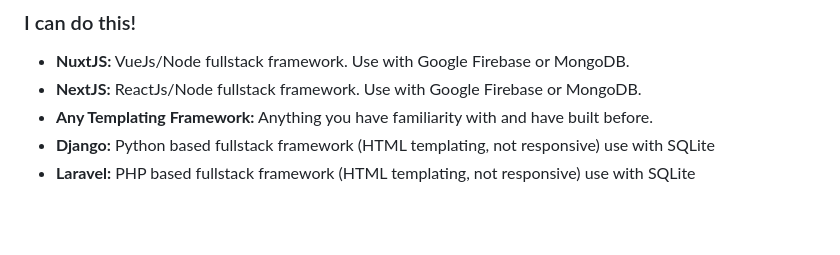
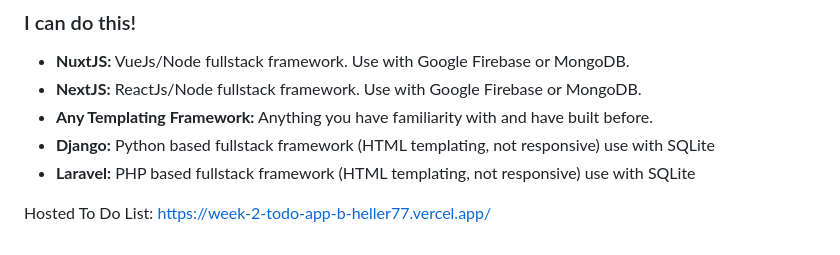
Before and after one commit to CSE437s/week-2-todo-app-BHeller77, a Markdown page: README.md, the part around the change. GitHub-like rendering; blank space fills up the shorter version.

```diff
--- a/README.md
+++ b/README.md
@@ -48,3 +48,5 @@ This assignment challenges you to design and build a simple to-do application us
 - **Any Templating Framework:** Anything you have familiarity with and have built before.
 - **Django:** Python based fullstack framework (HTML templating, not responsive) use with SQLite
 - **Laravel:** PHP based fullstack framework (HTML templating, not responsive) use with SQLite
+
+Hosted To Do List: https://week-2-todo-app-b-heller77.vercel.app/
```
